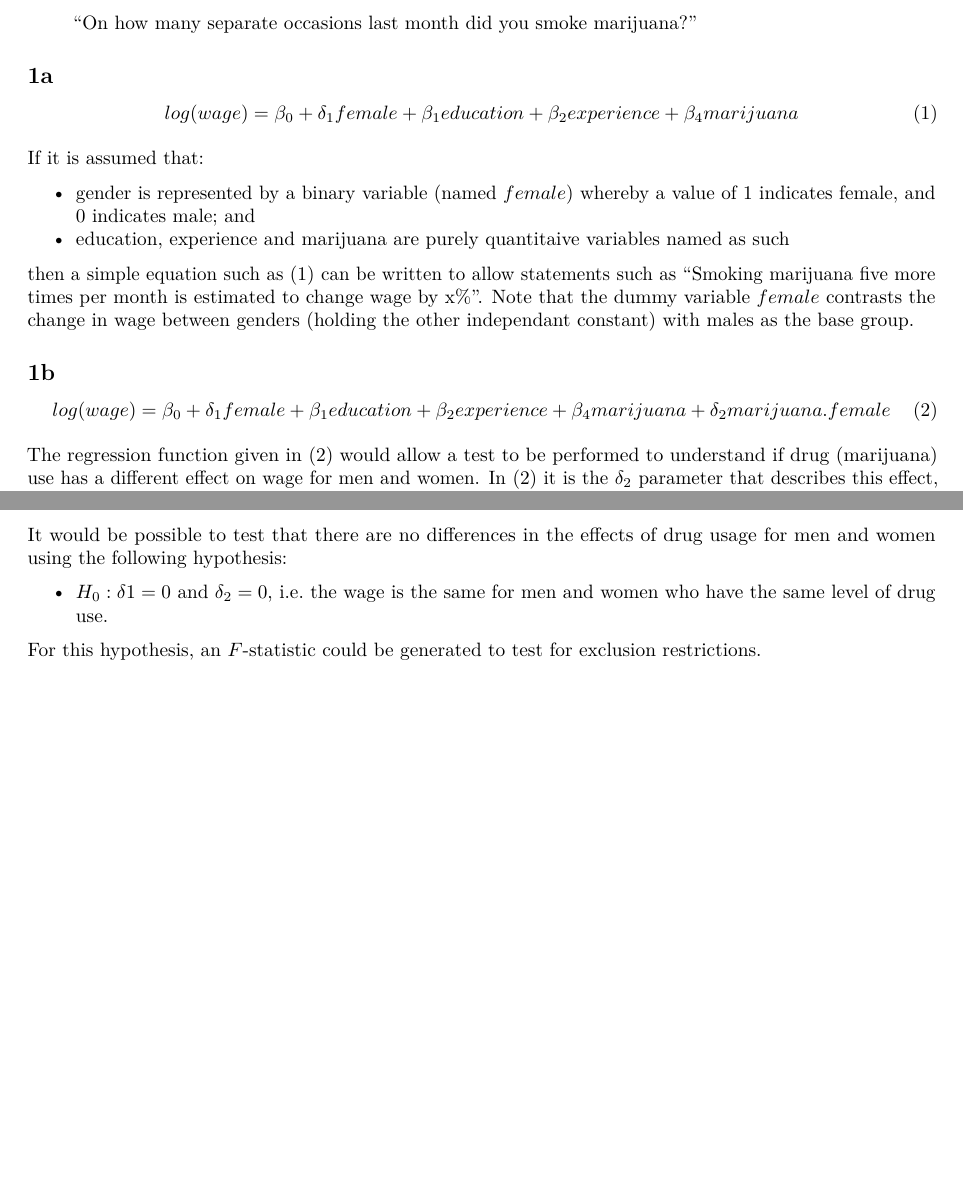
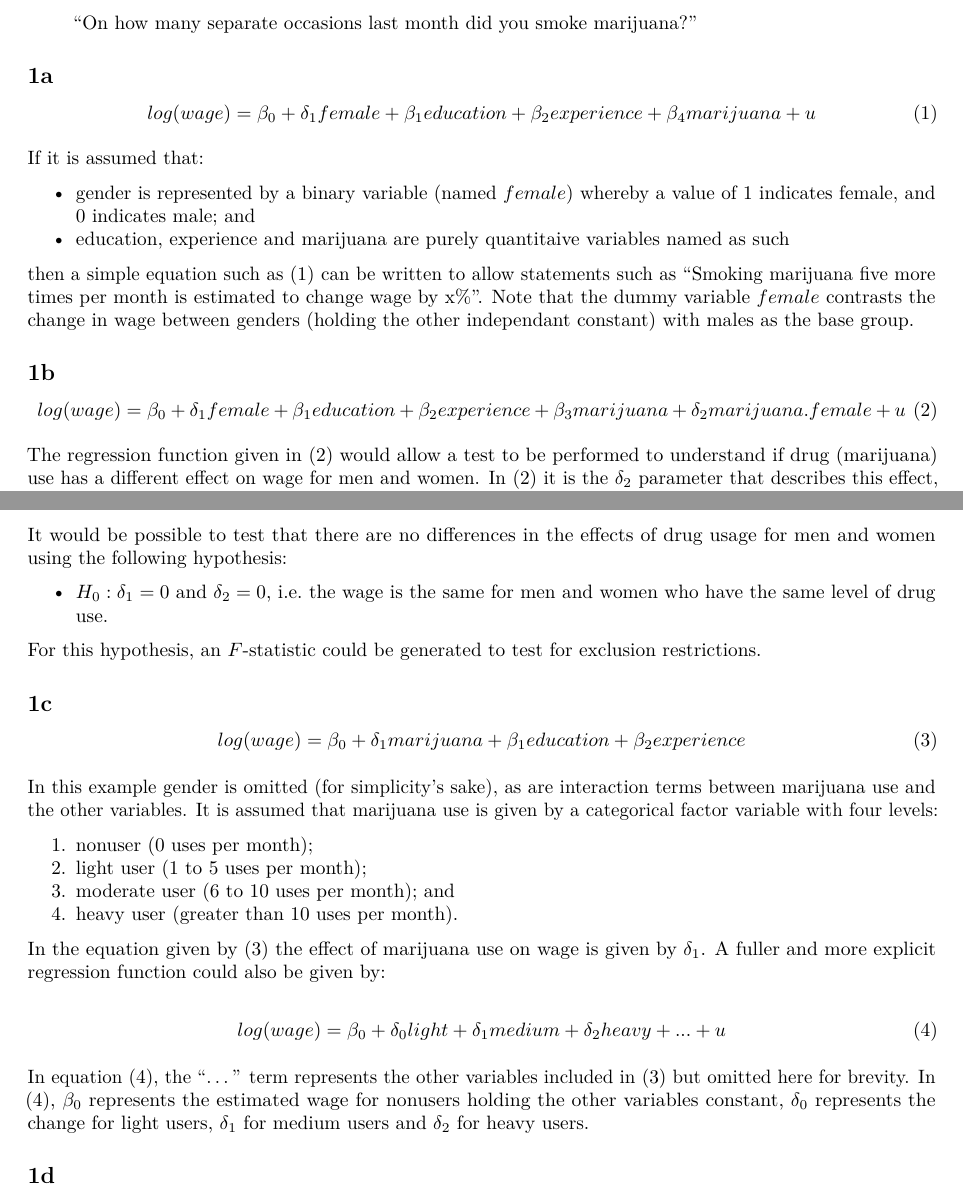
Before and after one commit to Jim89/icl, an R Markdown document (stats_and_econ/homework/hw3/AssignmentThree.Rmd): two parts of pages 1 and 2 of 2, joined at a grey line, cut so that both start at the same text, the shorter picture padded with empty space. Rendered offline with R 4.5, knitr and Pandoc, then LaTeX, with nearby package versions.

Commit message:
Add response for question 1c

```diff
--- a/stats_and_econ/homework/hw3/AssignmentThree.Rmd
+++ b/stats_and_econ/homework/hw3/AssignmentThree.Rmd
@@ -29,7 +29,7 @@ In this section, it is posited that data from a survery on wages, education, exp
 ## 1a
 
 \begin{equation} \label{eq:1a}
-log(wage) = \beta_0 + \delta_1 female + \beta_1 education + \beta_2 experience + \beta_4 marijuana
+log(wage) = \beta_0 + \delta_1 female + \beta_1 education + \beta_2 experience + \beta_4 marijuana + u
 \end{equation}
 
 If it is assumed that:
@@ -42,13 +42,38 @@ then a simple equation such as \eqref{eq:1a} can be written to allow statements
 ## 1b
 
 \begin{equation} \label{eq:1b}
-log(wage) = \beta_0 + \delta_1 female + \beta_1 education + \beta_2 experience + \beta_4 marijuana + \delta_2 marijuana.female
+log(wage) = \beta_0 + \delta_1 female + \beta_1 education + \beta_2 experience + \beta_3 marijuana + \delta_2 marijuana.female + u
 \end{equation}
 
-The regression function given in \eqref{eq:1b} would allow a test to be performed to understand if drug (marijuana) use has a different effect on wage for men and women. In \eqref{eq:1b} it is the $\delta_2$ parameter that describes this effect, it is the estimated change in the slope coefficient for marijuana use ($\beta_4$) for females over the reference group (males).
+The regression function given in \eqref{eq:1b} would allow a test to be performed to understand if drug (marijuana) use has a different effect on wage for men and women. In \eqref{eq:1b} it is the $\delta_2$ parameter that describes this effect, it is the estimated change in the slope coefficient for marijuana use ($\beta_3$) for females over the reference group (males).
 
 It would be possible to test that there are no differences in the effects of drug usage for men and women using the following hypothesis:
 
-* $H_0:\delta 1 = 0$ and $\delta_2 = 0$, i.e. the wage is the same for men and women who have the same level of drug use.
+* $H_0:\delta_1 = 0$ and $\delta_2 = 0$, i.e. the wage is the same for men and women who have the same level of drug use.
 
 For this hypothesis, an $F$-statistic could be generated to test for exclusion restrictions.
+
+## 1c
+
+
+\begin{equation} \label{eq:1c}
+log(wage) = \beta_0 + \delta_1marijuana + \beta_1 education + \beta_2 experience
+\end{equation}
+
+
+In this example gender is omitted (for simplicity's sake), as are interaction terms between marijuana use and the other variables. It is assumed that marijuana use is given by a categorical factor variable with four levels:
+
+1. nonuser (0 uses per month);
+1. light user (1 to 5 uses per month);
+2. moderate user (6 to 10 uses per month); and
+4. heavy user (greater than 10 uses per month).
+
+In the equation given by \eqref{eq:1c} the effect of marijuana use on wage is given by $\delta_1$. A fuller and more explicit regression function could also be given by:
+
+\begin{equation} \label{eq:1c_2}
+log(wage) = \beta_0 + \delta_0 light + \delta_1 medium + \delta_2 heavy + ... + u
+\end{equation}
+
+In equation \eqref{eq:1c_2}, the "..." term represents the other variables included in \eqref{eq:1c} but omitted here for brevity. In \eqref{eq:1c_2}, $\beta_0$ represents the estimated wage for nonusers holding the other variables constant, $\delta_0$ represents the change for light users, $\delta_1$ for medium users and $\delta_2$ for heavy users.
+
+## 1d
```
